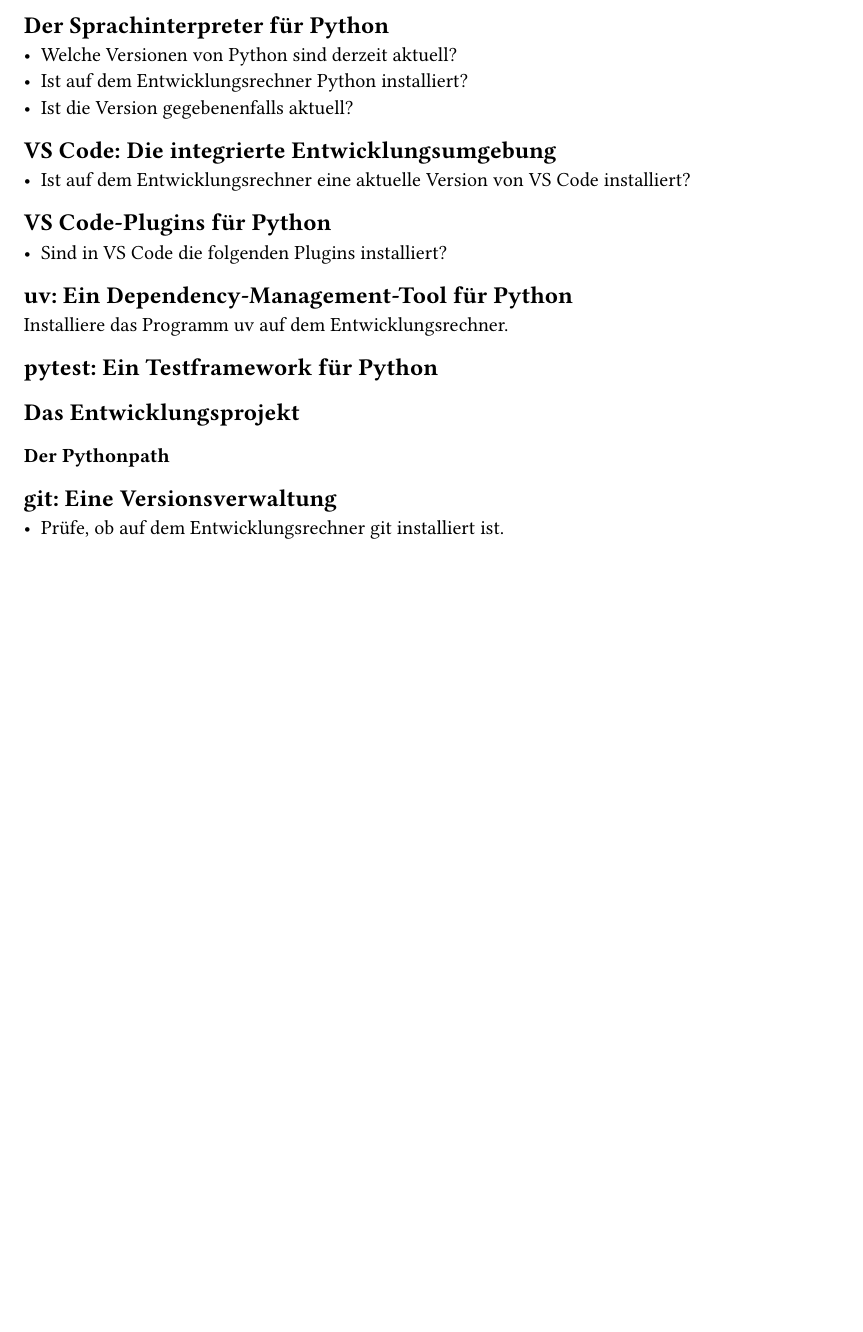
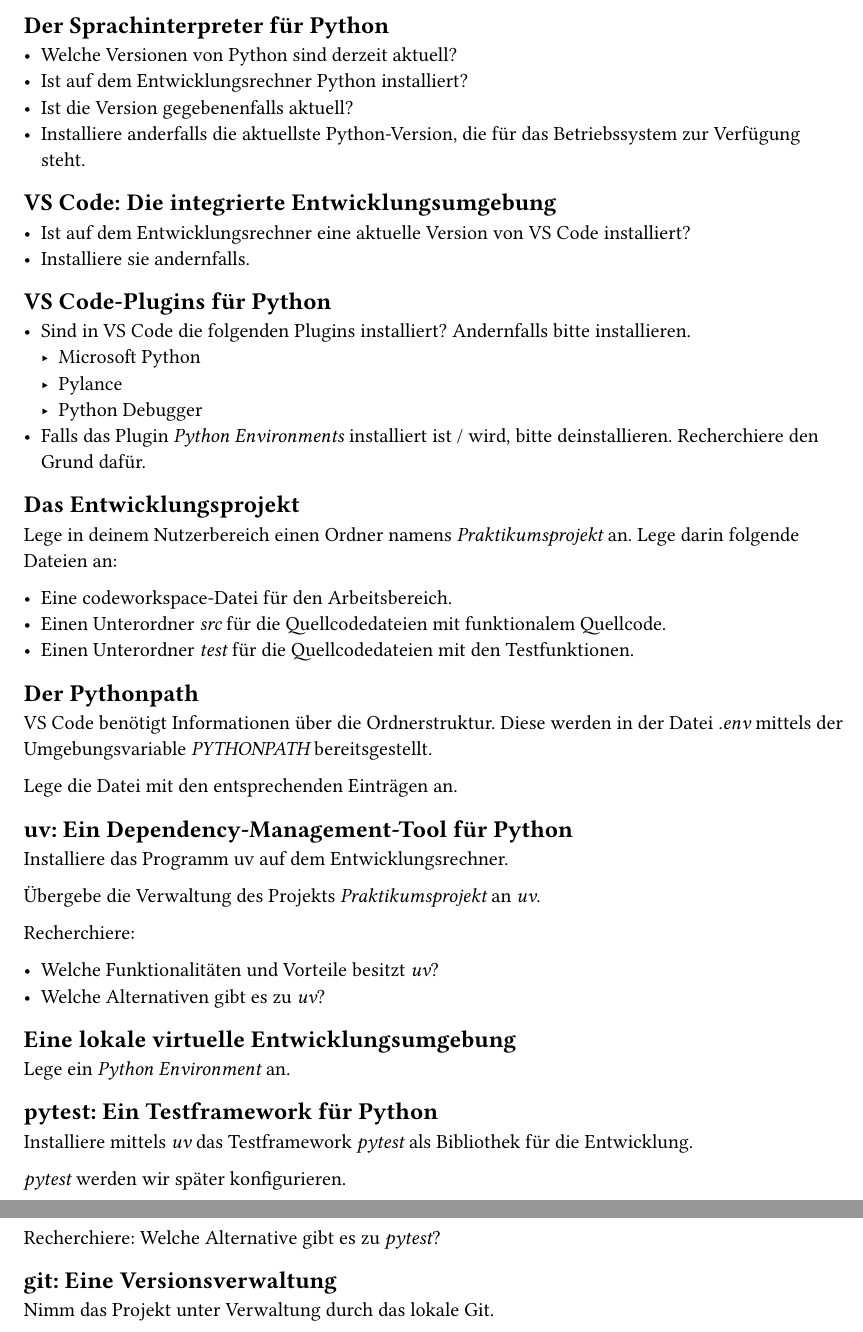
Before and after one commit to Zimbush/Praktikum, a Typst document (doc/aufgabe_entwicklungsumgebung.typ): part of the page before the commit and two parts of pages 1 and 2 of 2 after it, the two joined at a grey line, cut so that both start at the same text, the shorter picture padded with empty space. Compiled offline with Typst 0.15.

Commit message:
Aufgabe Einstieg

```diff
--- a/doc/aufgabe_entwicklungsumgebung.typ
+++ b/doc/aufgabe_entwicklungsumgebung.typ
@@ -7,25 +7,58 @@
 - Welche Versionen von Python sind derzeit aktuell?
 - Ist auf dem Entwicklungsrechner Python installiert?
 - Ist die Version gegebenenfalls aktuell?
+- Installiere anderfalls die aktuellste Python-Version, die für das Betriebssystem zur Verfügung steht.
 
 == VS Code: Die integrierte Entwicklungsumgebung
 
 - Ist auf dem Entwicklungsrechner eine aktuelle Version von VS Code installiert?
+- Installiere sie andernfalls.
 
 == VS Code-Plugins für Python
 
-- Sind in VS Code die folgenden Plugins installiert?
+- Sind in VS Code die folgenden Plugins installiert? Andernfalls bitte installieren.
+  - Microsoft Python
+  - Pylance
+  - Python Debugger
+- Falls das Plugin _Python Environments_ installiert ist / wird, bitte deinstallieren. Recherchiere den Grund dafür.
+
+== Das Entwicklungsprojekt
+
+Lege in deinem Nutzerbereich einen Ordner namens _Praktikumsprojekt_ an. Lege darin folgende Dateien an:
+
+- Eine codeworkspace-Datei für den Arbeitsbereich.
+- Einen Unterordner _src_ für die Quellcodedateien mit funktionalem Quellcode.
+- Einen Unterordner _test_ für die Quellcodedateien mit den Testfunktionen.
+
+== Der Pythonpath
+
+VS Code benötigt Informationen über die Ordnerstruktur. Diese werden in der Datei _.env_ mittels der Umgebungsvariable _PYTHONPATH_ bereitsgestellt.
+
+Lege die Datei mit den entsprechenden Einträgen an.
 
 == uv: Ein Dependency-Management-Tool für Python
 
 Installiere das Programm uv auf dem Entwicklungsrechner.
 
+Übergebe die Verwaltung des Projekts _Praktikumsprojekt_ an _uv_.
+
+Recherchiere:
+
+- Welche Funktionalitäten und Vorteile besitzt _uv_?
+- Welche Alternativen gibt es zu _uv_?
+
+== Eine lokale virtuelle Entwicklungsumgebung
+
+Lege ein _Python Environment_ an.
+
 == pytest: Ein Testframework für Python
 
-== Das Entwicklungsprojekt
+Installiere mittels _uv_ das Testframework _pytest_ als Bibliothek für die Entwicklung.
 
-=== Der Pythonpath
+_pytest_ werden wir später konfigurieren.
+
+Recherchiere: Welche Alternative gibt es zu _pytest_?
 
 == git: Eine Versionsverwaltung
 
-- Prüfe, ob auf dem Entwicklungsrechner git installiert ist.
+Nimm das Projekt unter Verwaltung durch das lokale Git.
```
Also changed, not shown: doc/aufgabe_einstieg.typ (+27 -0 lines), doc/aufgabe_fazit.typ (added, +9 -0 lines), doc/aufgabe_funktionen.typ (+17 -0 lines), doc/aufgabe_zeitrechner.typ (added, +12 -0 lines), doc/praktikum_aufgabenstellung.typ (+5 -3 lines), doc/praktikum_aufgabenstellung.pdf.
